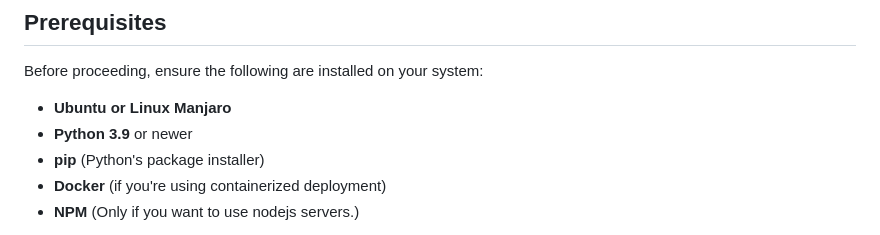
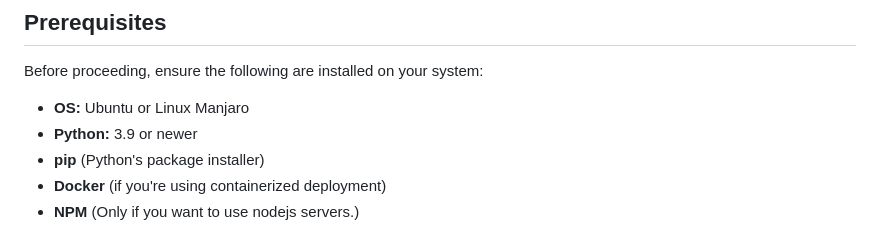
Before and after one commit to tijnndev/server-manager, a Markdown page: README.md, the part around the change. Drawn GitHub-style.

```diff
--- a/README.md
+++ b/README.md
@@ -6,8 +6,8 @@ This guide will help you install, configure, and run the Server Manager applicat
 
 Before proceeding, ensure the following are installed on your system:
 
-- **Ubuntu or Linux Manjaro**
-- **Python 3.9** or newer
+- **OS:** Ubuntu or Linux Manjaro
+- **Python:** 3.9 or newer
 - **pip** (Python's package installer)
 - **Docker** (if you're using containerized deployment)
 - **NPM** (Only if you want to use nodejs servers.)
```
